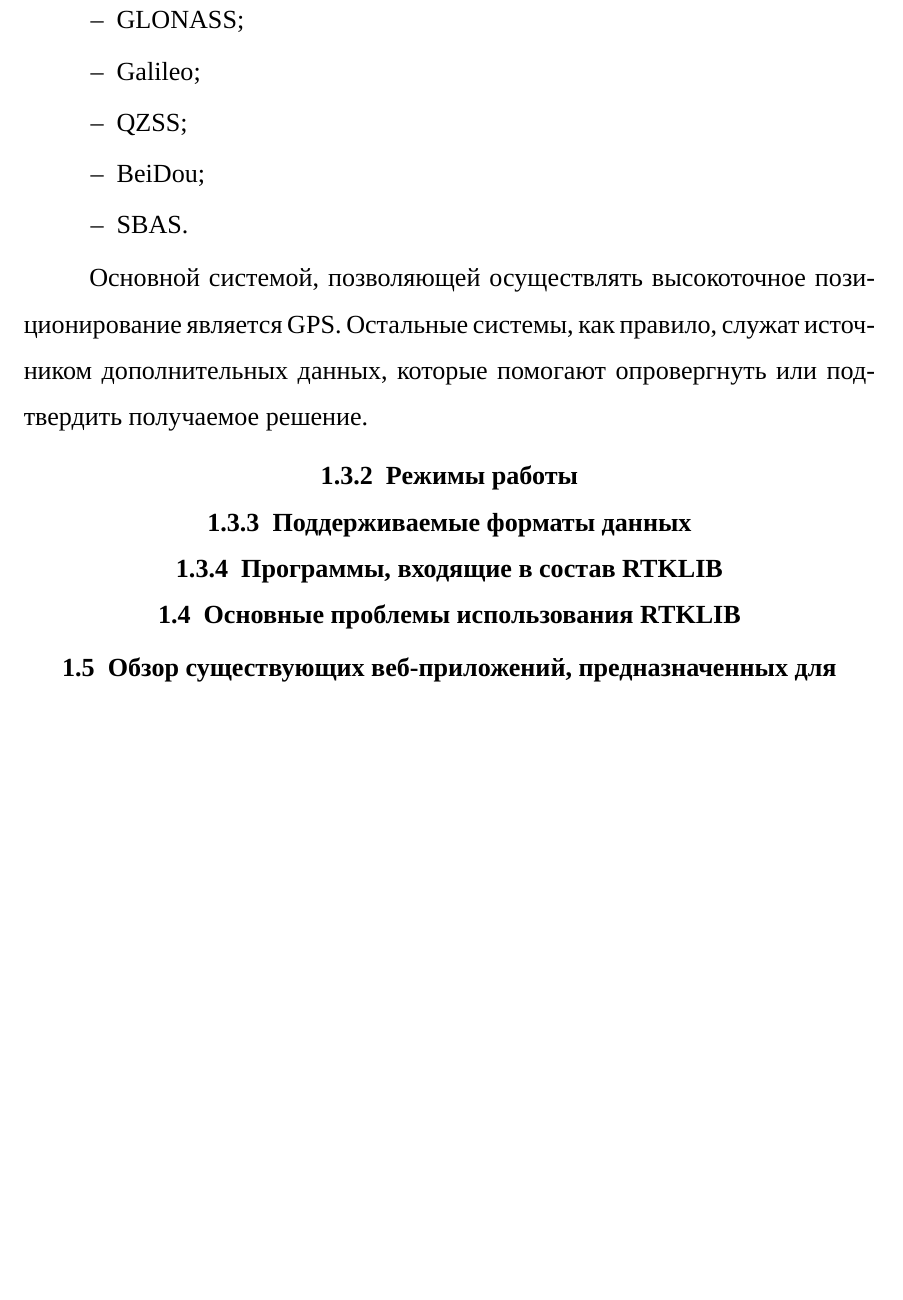
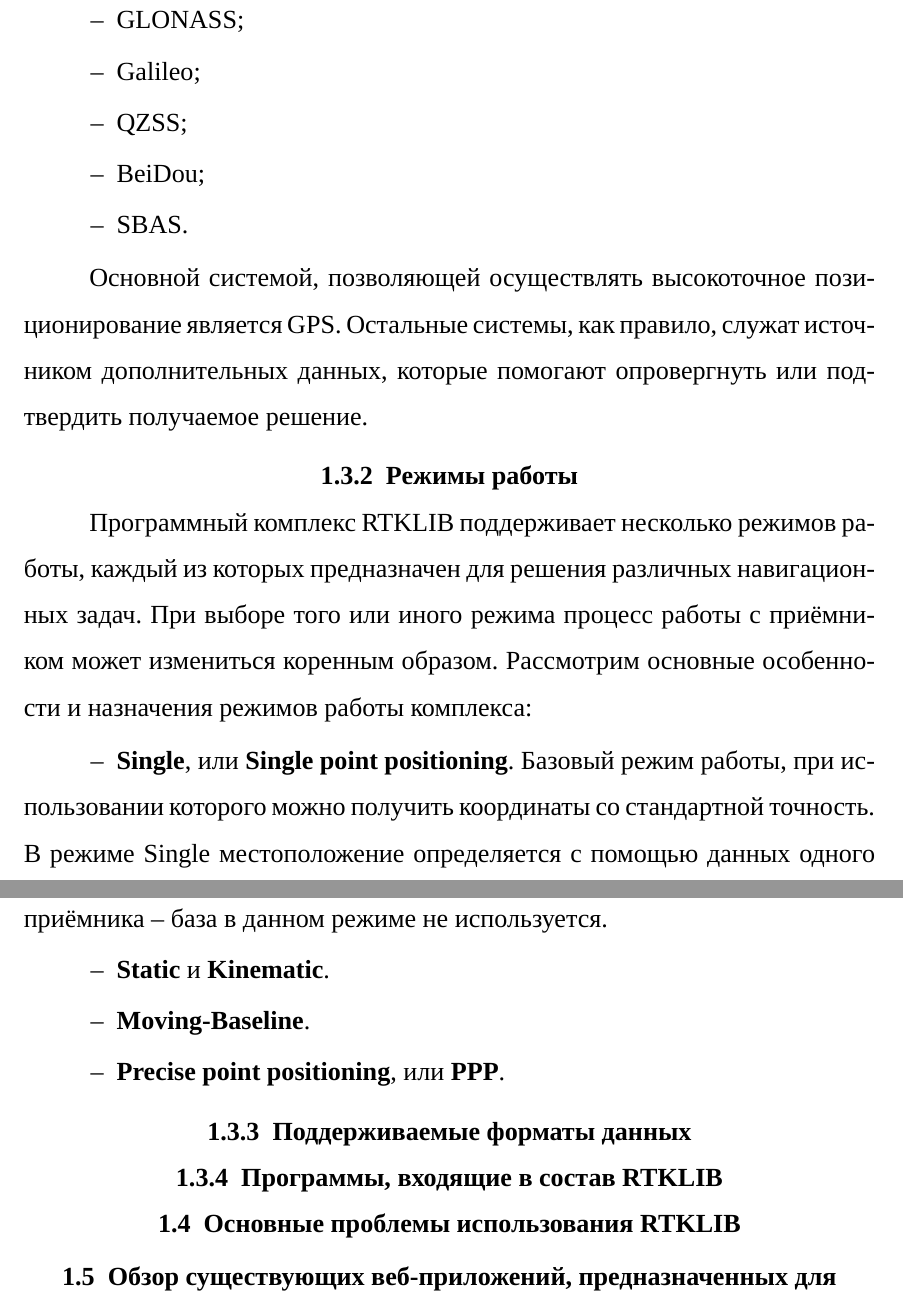
Before and after one commit to AndrKzntsv/diploma-2018, a LaTeX document (main.tex, which reads sections/1-analysis.tex): part of page 7 of 7 before the commit and two parts of pages 7 and 8 of 8 after it, the two joined at a grey line, cut so that both start at the same text, the shorter picture padded with empty space. Compiled offline with XeLaTeX; a missing font is replaced by an installed copy or a similar font.

Commit message:
paper: Update subsection 1.3
Add list of positioning modes

```diff
--- a/sections/1-analysis.tex
+++ b/sections/1-analysis.tex
@@ -49,6 +49,16 @@
 Основной системой, позволяющей осуществлять высокоточное позиционирование является GPS. Остальные системы, как правило, служат источником дополнительных данных, которые помогают опровергнуть или подтвердить получаемое решение.
 
 \subsubsection{Режимы работы}
+
+Программный комплекс RTKLIB поддерживает несколько режимов работы, каждый из которых предназначен для решения различных навигационных задач. При выборе того или иного режима процесс работы с~приёмником может измениться коренным образом. Рассмотрим основные особенности и~назначения режимов работы комплекса:
+
+\begin{dashitemize}
+  \item \textbf{Single}, или \textbf{Single point positioning}. Базовый режим работы, при использовании которого можно получить координаты со~стандартной точность. В~режиме Single местоположение определяется с~помощью данных одного приёмника -- база в~данном режиме не используется.
+  \item \textbf{Static} и~\textbf{Kinematic}.
+  \item \textbf{Moving-Baseline}.
+  \item \textbf{Precise point positioning}, или \textbf{PPP}.
+\end{dashitemize}
+
 \subsubsection{Поддерживаемые форматы данных}
 \subsubsection{Программы, входящие в~состав RTKLIB}
 
```
Also changed, not shown: main.pdf.
